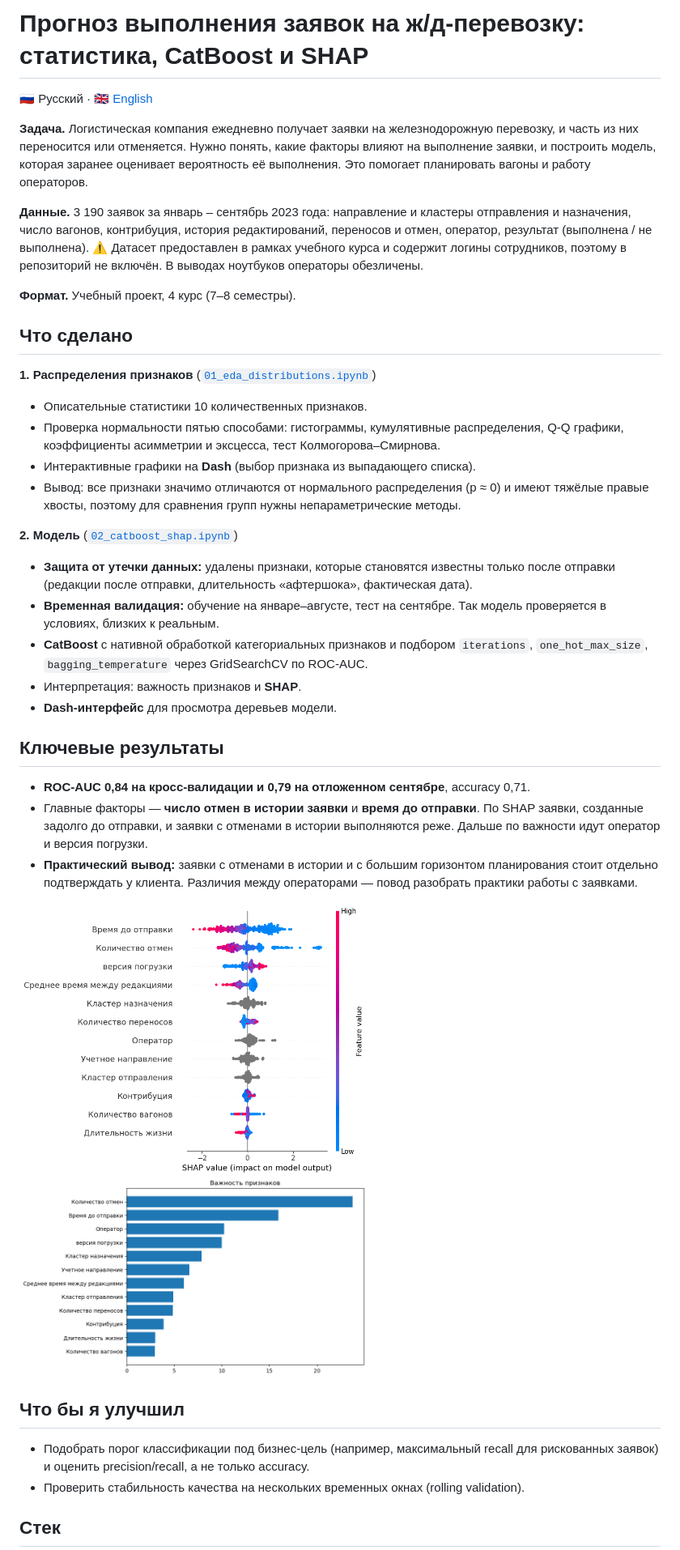
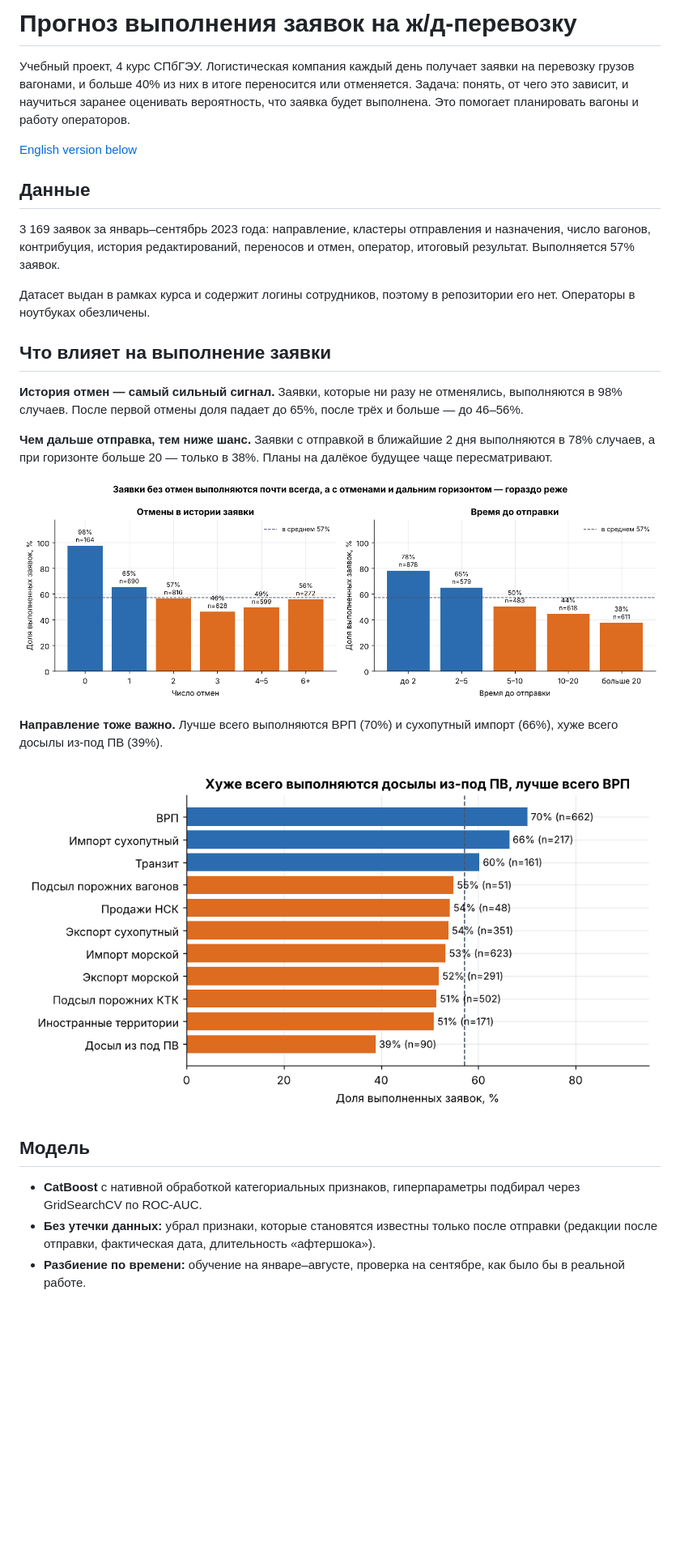
Before and after one commit to chigerokii/logistics-order-fulfillment, a Markdown page: README.md, the part around one of its changes. Shown at 81% size. Rendered like a GitHub page; pictures changed too: images/fulfillment_by_direction.png (added), images/fulfillment_drivers.png (added); blank space fills up the shorter version.

```diff
--- a/README.md
+++ b/README.md
@@ -1,43 +1,30 @@
-# Прогноз выполнения заявок на ж/д-перевозку: статистика, CatBoost и SHAP
+# Прогноз выполнения заявок на ж/д-перевозку
 
-🇷🇺 Русский · [🇬🇧 English](#-english)
+Учебный проект, 4 курс СПбГЭУ. Логистическая компания каждый день получает заявки на перевозку грузов вагонами, и больше 40% из них в итоге переносится или отменяется. Задача: понять, от чего это зависит, и научиться заранее оценивать вероятность, что заявка будет выполнена. Это помогает планировать вагоны и работу операторов.
 
-**Задача.** Логистическая компания ежедневно получает заявки на железнодорожную перевозку, и часть из них переносится или отменяется. Нужно понять, какие факторы влияют на выполнение заявки, и построить модель, которая заранее оценивает вероятность её выполнения. Это помогает планировать вагоны и работу операторов.
+[English version below](#english)
 
-**Данные.** 3 190 заявок за январь – сентябрь 2023 года: направление и кластеры отправления и назначения, число вагонов, контрибуция, история редактирований, переносов и отмен, оператор, результат (выполнена / не выполнена). ⚠️ Датасет предоставлен в рамках учебного курса и содержит логины сотрудников, поэтому в репозиторий не включён. В выводах ноутбуков операторы обезличены.
+## Данные
 
-**Формат.** Учебный проект, 4 курс (7–8 семестры).
+3 169 заявок за январь–сентябрь 2023 года: направление, кластеры отправления и назначения, число вагонов, контрибуция, история редактирований, переносов и отмен, оператор, итоговый результат. Выполняется 57% заявок.
 
-## Что сделано
+Датасет выдан в рамках курса и содержит логины сотрудников, поэтому в репозитории его нет. Операторы в ноутбуках обезличены.
 
-**1. Распределения признаков** ([`01_eda_distributions.ipynb`](notebooks/01_eda_distributions.ipynb))
-- Описательные статистики 10 количественных признаков.
-- Проверка нормальности пятью способами: гистограммы, кумулятивные распределения, Q-Q графики, коэффициенты асимметрии и эксцесса, тест Колмогорова–Смирнова.
-- Интерактивные графики на **Dash** (выбор признака из выпадающего списка).
-- Вывод: все признаки значимо отличаются от нормального распределения (p ≈ 0) и имеют тяжёлые правые хвосты, поэтому для сравнения групп нужны непараметрические методы.
+## Что влияет на выполнение заявки
 
-**2. Модель** ([`02_catboost_shap.ipynb`](notebooks/02_catboost_shap.ipynb))
-- **Защита от утечки данных:** удалены признаки, которые становятся известны только после отправки (редакции после отправки, длительность «афтершока», фактическая дата).
-- **Временная валидация:** обучение на январе–августе, тест на сентябре. Так модель проверяется в условиях, близких к реальным.
-- **CatBoost** с нативной обработкой категориальных признаков и подбором `iterations`, `one_hot_max_size`, `bagging_temperature` через GridSearchCV по ROC-AUC.
-- Интерпретация: важность признаков и **SHAP**.
-- **Dash-интерфейс** для просмотра деревьев модели.
+**История отмен — самый сильный сигнал.** Заявки, которые ни разу не отменялись, выполняются в 98% случаев. После первой отмены доля падает до 65%, после трёх и больше — до 46–56%.
 
-## Ключевые результаты
+**Чем дальше отправка, тем ниже шанс.** Заявки с отправкой в ближайшие 2 дня выполняются в 78% случаев, а при горизонте больше 20 — только в 38%. Планы на далёкое будущее чаще пересматривают.
 
-- **ROC-AUC 0,84 на кросс-валидации и 0,79 на отложенном сентябре**, accuracy 0,71.
-- Главные факторы — **число отмен в истории заявки** и **время до отправки**. По SHAP заявки, созданные задолго до отправки, и заявки с отменами в истории выполняются реже. Дальше по важности идут оператор и версия погрузки.
-- **Практический вывод:** заявки с отменами в истории и с большим горизонтом планирования стоит отдельно подтверждать у клиента. Различия между операторами — повод разобрать практики работы с заявками.
+![Факторы выполнения](images/fulfillment_drivers.png)
 
-<p>
-<img src="images/shap_summary.png" width="430" alt="SHAP summary">
-<img src="images/feature_importance.png" width="430" alt="Важность признаков">
-</p>
+**Направление тоже важно.** Лучше всего выполняются ВРП (70%) и сухопутный импорт (66%), хуже всего досылы из-под ПВ (39%).
 
-## Что бы я улучшил
+![По направлениям](images/fulfillment_by_direction.png)
 
-- Подобрать порог классификации под бизнес-цель (например, максимальный recall для рискованных заявок) и оценить precision/recall, а не только accuracy.
-- Проверить стабильность качества на нескольких временных окнах (rolling validation).
+## Модель
 
-## Стек
+- **CatBoost** с нативной обработкой категориальных признаков, гиперпараметры подбирал через GridSearchCV по ROC-AUC.
+- **Без утечки данных:** убрал признаки, которые становятся известны только после отправки (редакции после отправки, фактическая дата, длительность «афтершока»).
+- **Разбиение по времени:** обучение на январе–августе, проверка на сентябре, как было бы в реальной работе.
 
```
Also changed, not shown: other parts of README.md (+21 -11 lines), 1 other file.
